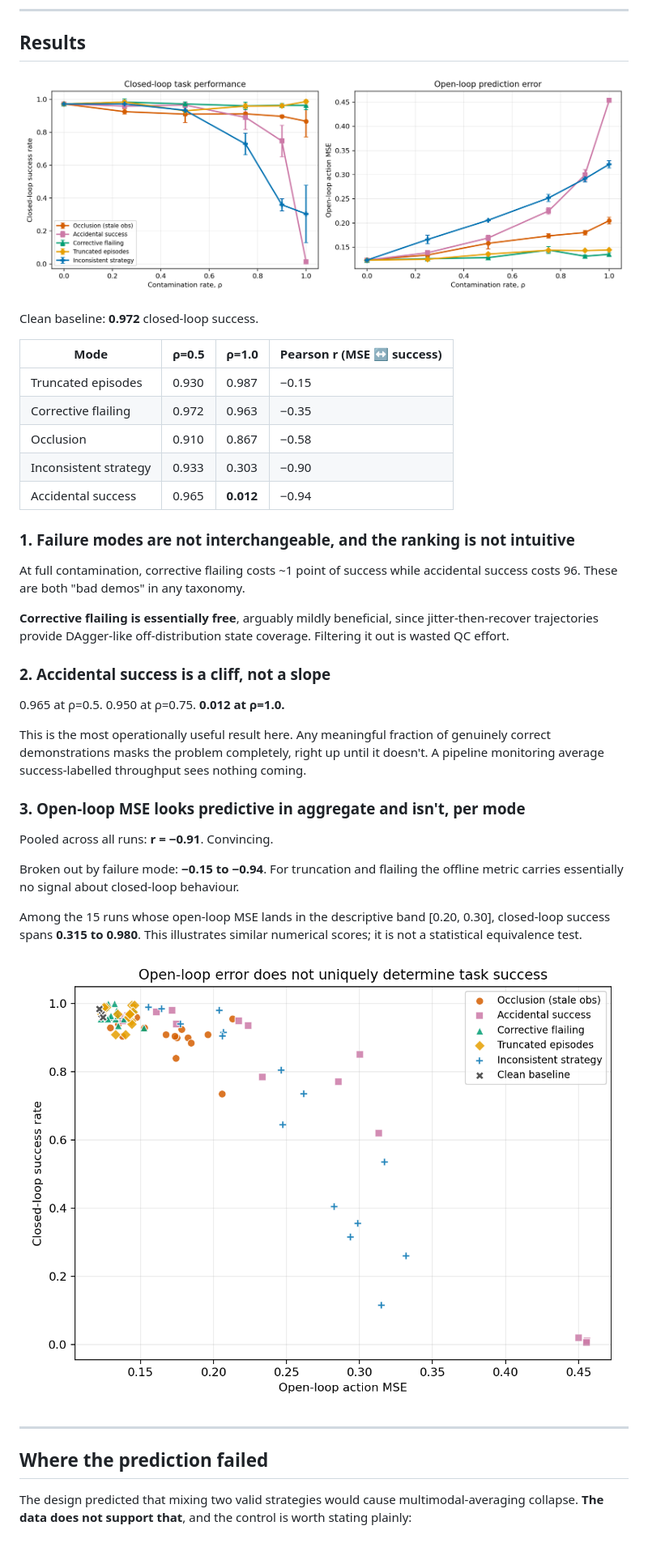
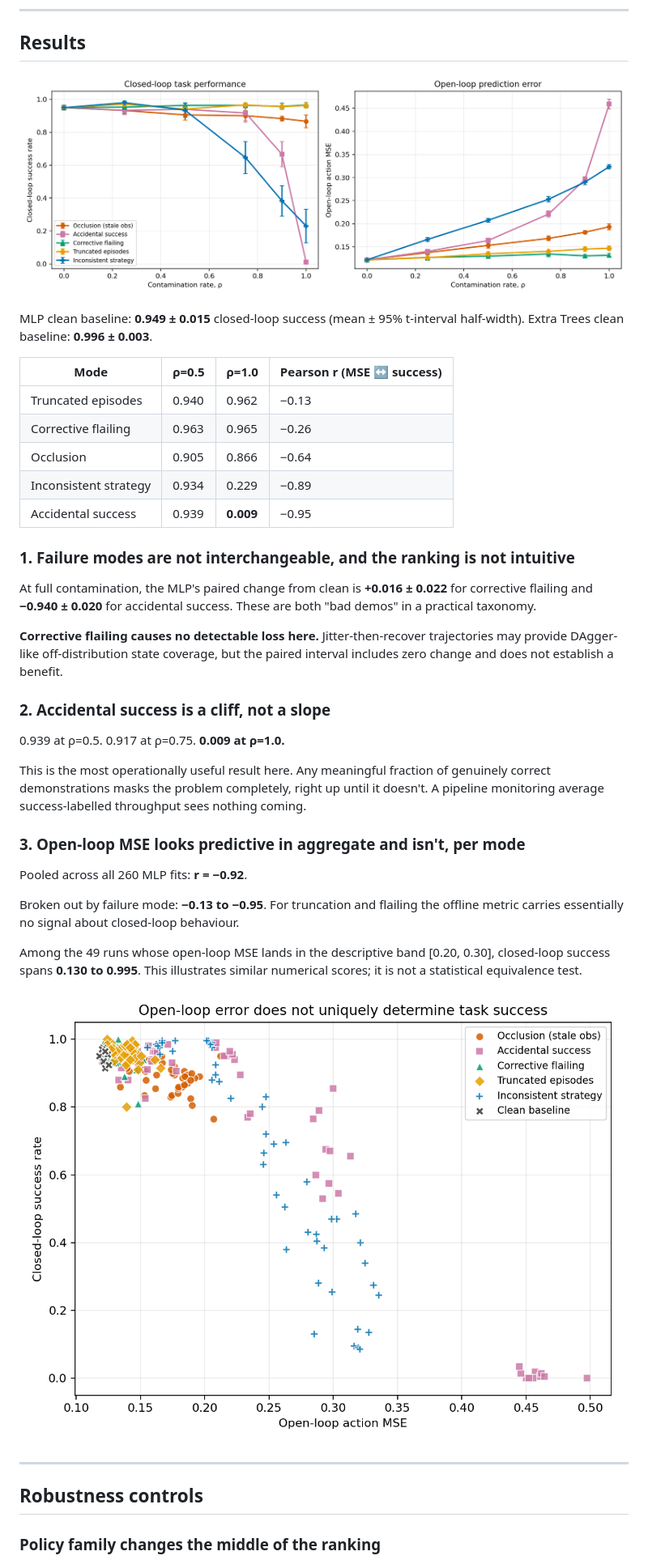
Before and after one commit to imjbassi/demo-quality-robustness, a Markdown page: README.md, the part around one of its changes. Shown at 81% size. GitHub-like rendering; pictures changed too: results/fig1_dose_response.png, results/fig2_openloop_vs_closedloop.png.

Commit message:
Expand robustness study and strengthen paper

```diff
--- a/README.md
+++ b/README.md
@@ -79,28 +81,30 @@ has the same number of episodes; ρ of them are bad, (1−ρ) are clean.
 
 ![Dose-response curves](results/fig1_dose_response.png)
 
-Clean baseline: **0.972** closed-loop success.
+MLP clean baseline: **0.949 ± 0.015** closed-loop success (mean ± 95% t-interval
+half-width). Extra Trees clean baseline: **0.996 ± 0.003**.
 
 | Mode | ρ=0.5 | ρ=1.0 | Pearson r (MSE ↔ success) |
 |---|---|---|---|
-| Truncated episodes | 0.930 | 0.987 | −0.15 |
-| Corrective flailing | 0.972 | 0.963 | −0.35 |
-| Occlusion | 0.910 | 0.867 | −0.58 |
-| Inconsistent strategy | 0.933 | 0.303 | −0.90 |
-| Accidental success | 0.965 | **0.012** | −0.94 |
+| Truncated episodes | 0.940 | 0.962 | −0.13 |
+| Corrective flailing | 0.963 | 0.965 | −0.26 |
+| Occlusion | 0.905 | 0.866 | −0.64 |
+| Inconsistent strategy | 0.934 | 0.229 | −0.89 |
+| Accidental success | 0.939 | **0.009** | −0.95 |
 
 ### 1. Failure modes are not interchangeable, and the ranking is not intuitive
 
-At full contamination, corrective flailing costs ~1 point of success while
-accidental success costs 96. These are both "bad demos" in any taxonomy.
+At full contamination, the MLP's paired change from clean is **+0.016 ±
+0.022** for corrective flailing and **−0.940 ± 0.020** for accidental success.
+These are both "bad demos" in a practical taxonomy.
 
-**Corrective flailing is essentially free**, arguably mildly beneficial, since
-jitter-then-recover trajectories provide DAgger-like off-distribution state
-coverage. Filtering it out is wasted QC effort.
+**Corrective flailing causes no detectable loss here.** Jitter-then-recover
+trajectories may provide DAgger-like off-distribution state coverage, but the
+paired interval includes zero change and does not establish a benefit.
 
 ### 2. Accidental success is a cliff, not a slope
 
-0.965 at ρ=0.5. 0.950 at ρ=0.75. **0.012 at ρ=1.0.**
+0.939 at ρ=0.5. 0.917 at ρ=0.75. **0.009 at ρ=1.0.**
 
 This is the most operationally useful result here. Any meaningful fraction of
 genuinely correct demonstrations masks the problem completely, right up until
@@ -109,22 +113,20 @@ nothing coming.
 
 ### 3. Open-loop MSE looks predictive in aggregate and isn't, per mode
 
-Pooled across all runs: **r = −0.91**. Convincing.
+Pooled across all 260 MLP fits: **r = −0.92**.
 
-Broken out by failure mode: **−0.15 to −0.94**. For truncation and flailing the
+Broken out by failure mode: **−0.13 to −0.95**. For truncation and flailing the
 offline metric carries essentially no signal about closed-loop behaviour.
 
-Among the 15 runs whose open-loop MSE lands in the descriptive band
-[0.20, 0.30], closed-loop success spans **0.315 to 0.980**. This illustrates
+Among the 49 runs whose open-loop MSE lands in the descriptive band
+[0.20, 0.30], closed-loop success spans **0.130 to 0.995**. This illustrates
 similar numerical scores; it is not a statistical equivalence test.
 
 ![Open-loop vs closed-loop](results/fig2_openloop_vs_closedloop.png)
 
 ---
 
-## Where the prediction failed
+## Robustness controls
 
-The design predicted that mixing two valid strategies would cause
-multimodal-averaging collapse. **The data does not support that**, and the
-control is worth stating plainly:
+### Policy family changes the middle of the ranking
 
```
Also changed, not shown: other parts of README.md (+56 -52 lines), results/findings.md (+124 -59 lines), results/fig3_strategy_controls.png (added), 11 other files.
